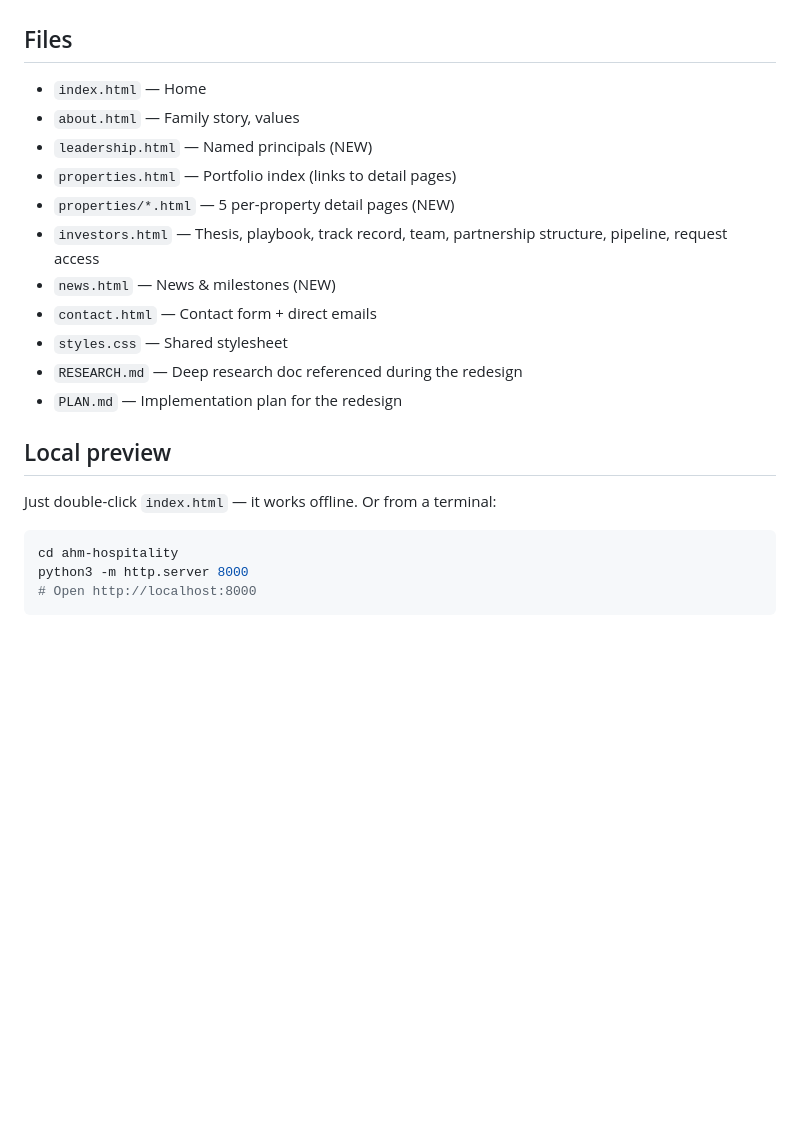
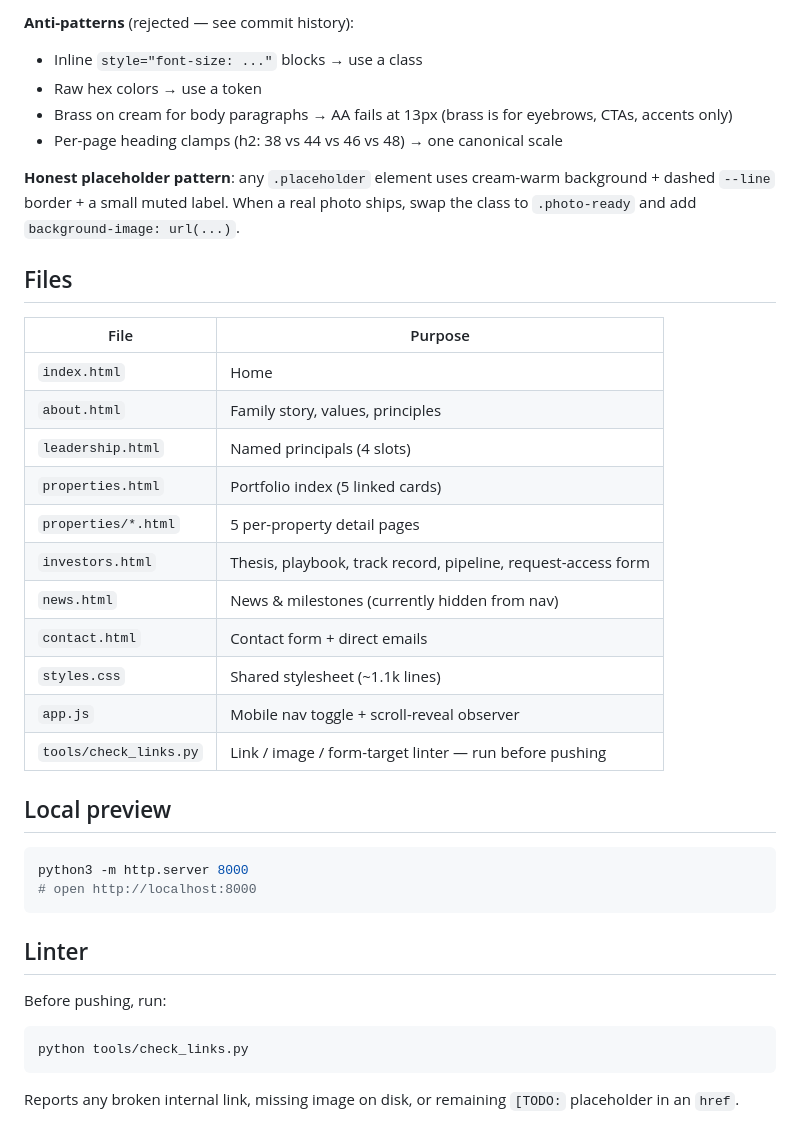
Before and after one commit to meetpateel/ahm-hospitality, a Markdown page: README.md, the part around one of its changes. Drawn GitHub-style; blank space fills up the shorter version.

````diff
--- a/README.md
+++ b/README.md
@@ -73,24 +118,40 @@ The site is structurally complete but contains visible `[TODO: …]` placeholder
+**Anti-patterns** (rejected — see commit history):
+- Inline `style="font-size: ..."` blocks → use a class
+- Raw hex colors → use a token
+- Brass on cream for body paragraphs → AA fails at 13px (brass is for eyebrows, CTAs, accents only)
+- Per-page heading clamps (h2: 38 vs 44 vs 46 vs 48) → one canonical scale
+
+**Honest placeholder pattern**: any `.placeholder` element uses cream-warm background + dashed `--line` border + a small muted label. When a real photo ships, swap the class to `.photo-ready` and add `background-image: url(...)`.
 
 ## Files
 
-- `index.html` — Home
-- `about.html` — Family story, values
-- `leadership.html` — Named principals (NEW)
-- `properties.html` — Portfolio index (links to detail pages)
-- `properties/*.html` — 5 per-property detail pages (NEW)
-- `investors.html` — Thesis, playbook, track record, team, partnership structure, pipeline, request access
-- `news.html` — News & milestones (NEW)
-- `contact.html` — Contact form + direct emails
-- `styles.css` — Shared stylesheet
-- `RESEARCH.md` — Deep research doc referenced during the redesign
-- `PLAN.md` — Implementation plan for the redesign
+| File | Purpose |
+|---|---|
+| `index.html` | Home |
+| `about.html` | Family story, values, principles |
+| `leadership.html` | Named principals (4 slots) |
+| `properties.html` | Portfolio index (5 linked cards) |
+| `properties/*.html` | 5 per-property detail pages |
+| `investors.html` | Thesis, playbook, track record, pipeline, request-access form |
+| `news.html` | News & milestones (currently hidden from nav) |
+| `contact.html` | Contact form + direct emails |
+| `styles.css` | Shared stylesheet (~1.1k lines) |
+| `app.js` | Mobile nav toggle + scroll-reveal observer |
+| `tools/check_links.py` | Link / image / form-target linter — run before pushing |
 
 ## Local preview
 
-Just double-click `index.html` — it works offline. Or from a terminal:
+```bash
+python3 -m http.server 8000
+# open http://localhost:8000
+```
+
+## Linter
+
+Before pushing, run:
 
 ```bash
-cd ahm-hospitality
-python3 -m http.server 8000
-# Open http://localhost:8000
+python tools/check_links.py
 ```
+
+Reports any broken internal link, missing image on disk, or remaining `[TODO:` placeholder in an `href`.
````
Also changed, not shown: other parts of README.md (+51 -6 lines).
